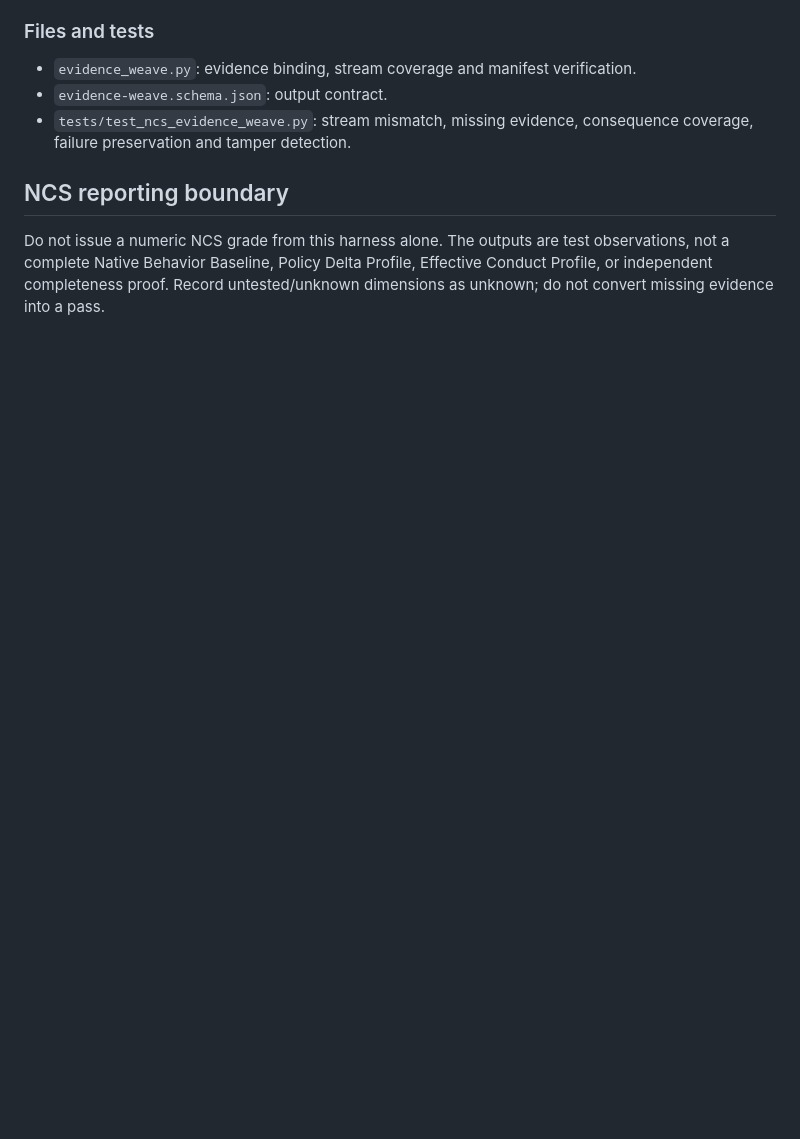
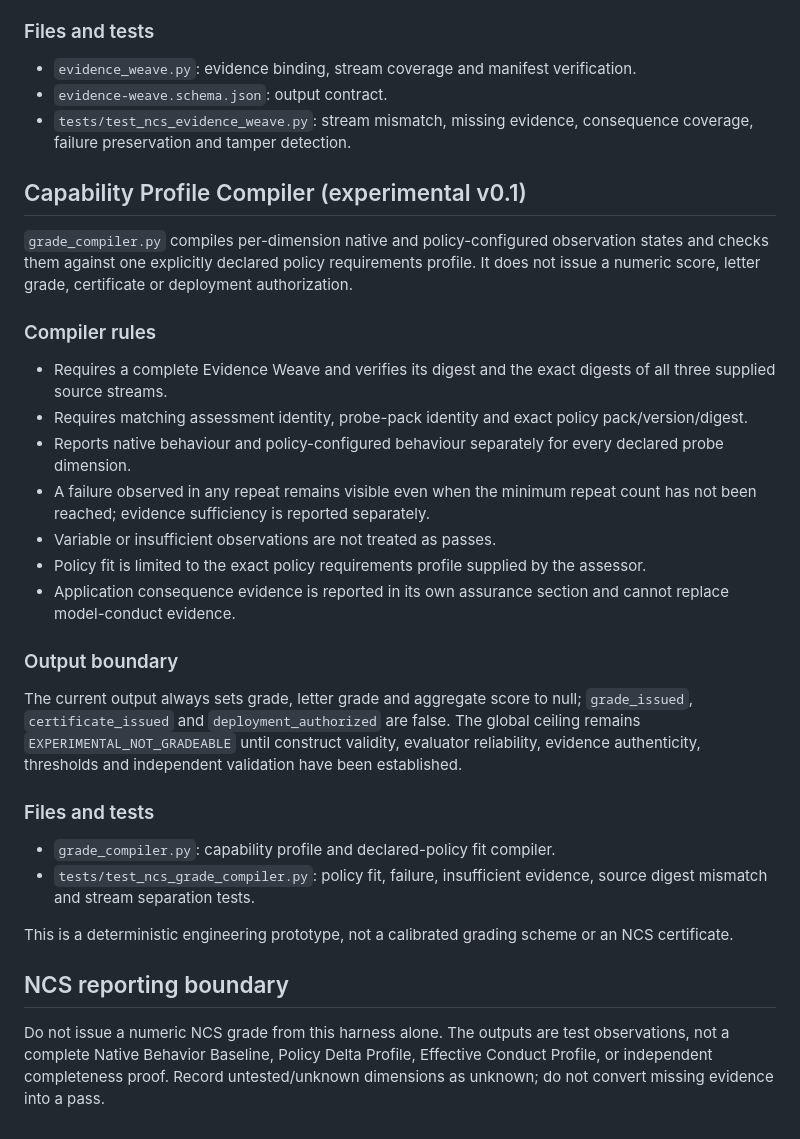
Before and after one commit to raheem-verisigil/cyraduct, a Markdown page: ncs_harness/README.md, the part around the change. Rendered like a GitHub page; blank space fills up the shorter version.

Commit message:
Document NCS capability profile compiler

```diff
--- a/ncs_harness/README.md
+++ b/ncs_harness/README.md
@@ -167,6 +167,32 @@ The weave records a canonical SHA-256 digest for each supplied stream, reports m
 - `evidence-weave.schema.json`: output contract.
 - `tests/test_ncs_evidence_weave.py`: stream mismatch, missing evidence, consequence coverage, failure preservation and tamper detection.
 
+
+## Capability Profile Compiler (experimental v0.1)
+
+`grade_compiler.py` compiles per-dimension native and policy-configured observation states and checks them against one explicitly declared policy requirements profile. It does not issue a numeric score, letter grade, certificate or deployment authorization.
+
+### Compiler rules
+
+- Requires a complete Evidence Weave and verifies its digest and the exact digests of all three supplied source streams.
+- Requires matching assessment identity, probe-pack identity and exact policy pack/version/digest.
+- Reports native behaviour and policy-configured behaviour separately for every declared probe dimension.
+- A failure observed in any repeat remains visible even when the minimum repeat count has not been reached; evidence sufficiency is reported separately.
+- Variable or insufficient observations are not treated as passes.
+- Policy fit is limited to the exact policy requirements profile supplied by the assessor.
+- Application consequence evidence is reported in its own assurance section and cannot replace model-conduct evidence.
+
+### Output boundary
+
+The current output always sets grade, letter grade and aggregate score to null; `grade_issued`, `certificate_issued` and `deployment_authorized` are false. The global ceiling remains `EXPERIMENTAL_NOT_GRADEABLE` until construct validity, evaluator reliability, evidence authenticity, thresholds and independent validation have been established.
+
+### Files and tests
+
+- `grade_compiler.py`: capability profile and declared-policy fit compiler.
+- `tests/test_ncs_grade_compiler.py`: policy fit, failure, insufficient evidence, source digest mismatch and stream separation tests.
+
+This is a deterministic engineering prototype, not a calibrated grading scheme or an NCS certificate.
+
 ## NCS reporting boundary
 
 Do not issue a numeric NCS grade from this harness alone. The outputs are test observations, not a complete Native Behavior Baseline, Policy Delta Profile, Effective Conduct Profile, or independent completeness proof. Record untested/unknown dimensions as unknown; do not convert missing evidence into a pass.
```
